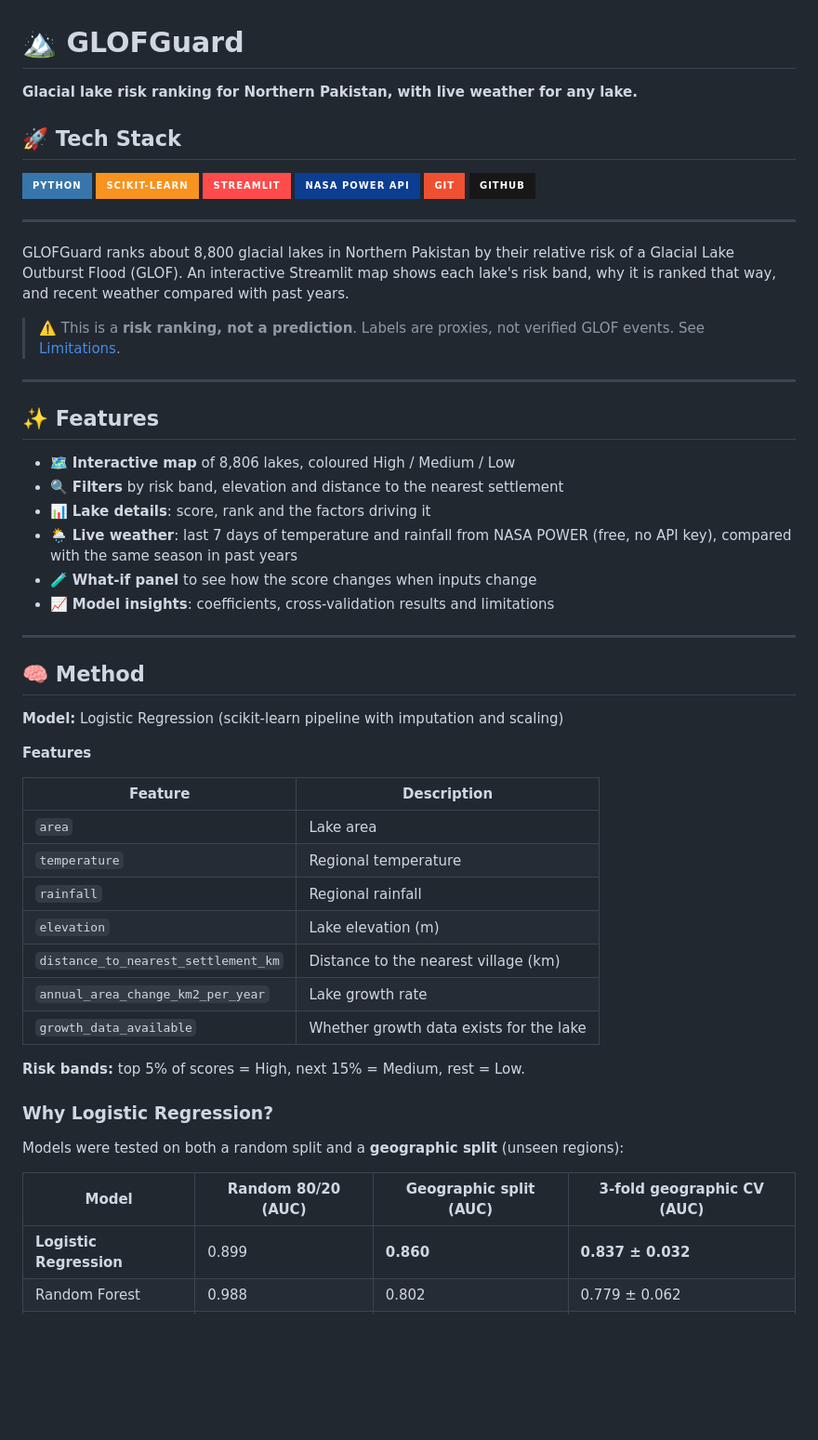
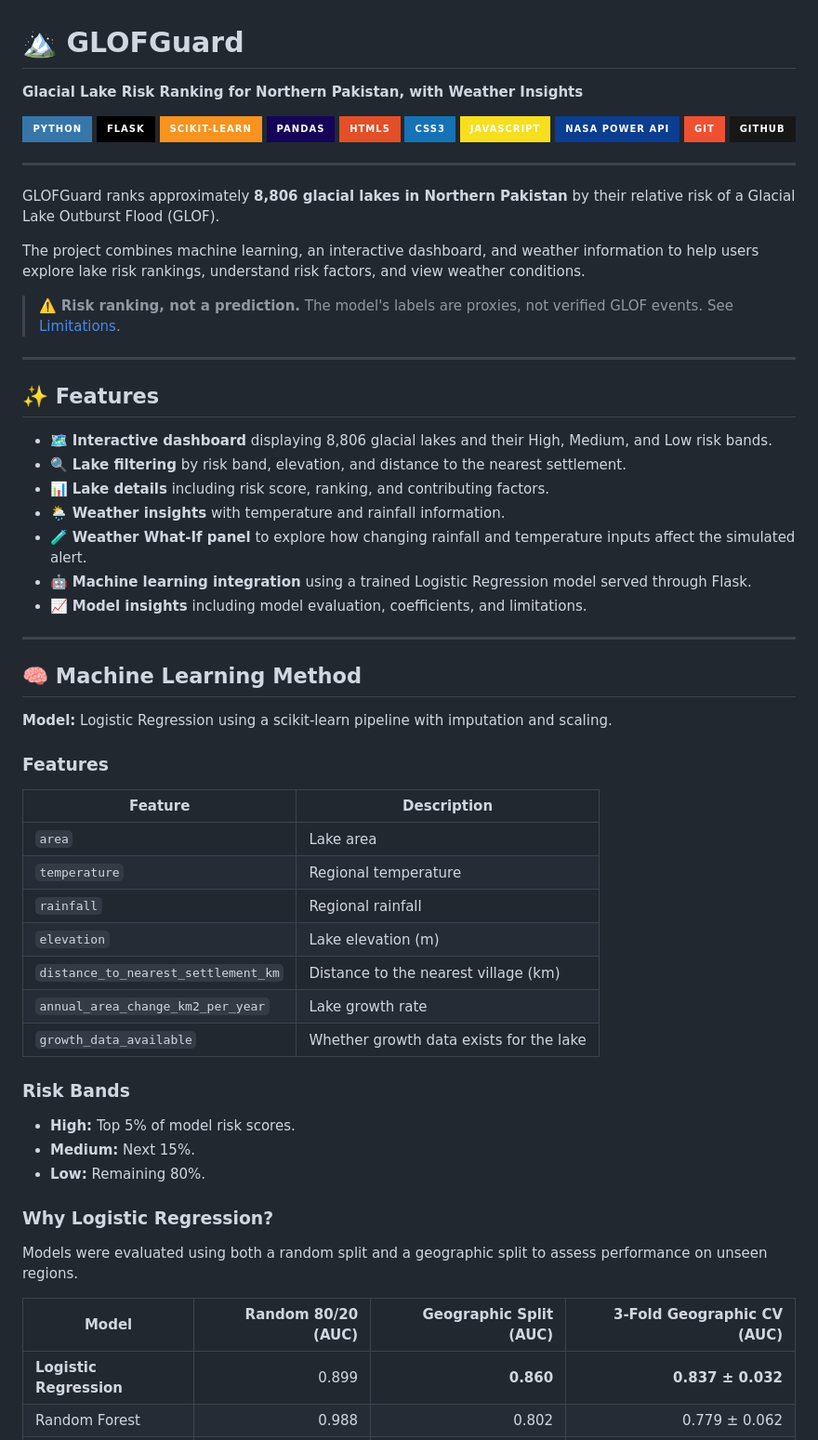
Before and after one commit to iqraamin054-code/GLOFGuard, a Markdown page: README.md, the part around one of its changes. Shown at 93% size. Drawn GitHub-style; badges without logos; blank space fills up the shorter version.

```diff
--- a/README.md
+++ b/README.md
@@ -1,35 +1,47 @@
 # 🏔️ GLOFGuard
 
-**Glacial lake risk ranking for Northern Pakistan, with live weather for any lake.**
+**Glacial Lake Risk Ranking for Northern Pakistan, with Weather Insights**
 
-## 🚀 Tech Stack
-
-![Python](https://img.shields.io/badge/Python-3776AB?style=for-the-badge&logo=python&logoColor=white) ![scikit-learn](https://img.shields.io/badge/scikit--learn-F7931E?style=for-the-badge&logo=scikitlearn&logoColor=white) ![Streamlit](https://img.shields.io/badge/Streamlit-FF4B4B?style=for-the-badge&logo=streamlit&logoColor=white) ![NASA POWER](https://img.shields.io/badge/NASA_POWER_API-0B3D91?style=for-the-badge) ![Git](https://img.shields.io/badge/Git-F05032?style=for-the-badge&logo=git&logoColor=white) ![GitHub](https://img.shields.io/badge/GitHub-181717?style=for-the-badge&logo=github&logoColor=white)
+<p align="center">
+  <img src="https://img.shields.io/badge/Python-3776AB?style=for-the-badge&logo=python&logoColor=white" alt="Python"/>
+  <img src="https://img.shields.io/badge/Flask-000000?style=for-the-badge&logo=flask&logoColor=white" alt="Flask"/>
+  <img src="https://img.shields.io/badge/scikit--learn-F7931E?style=for-the-badge&logo=scikitlearn&logoColor=white" alt="scikit-learn"/>
+  <img src="https://img.shields.io/badge/Pandas-150458?style=for-the-badge&logo=pandas&logoColor=white" alt="Pandas"/>
+  <img src="https://img.shields.io/badge/HTML5-E34F26?style=for-the-badge&logo=html5&logoColor=white" alt="HTML5"/>
+  <img src="https://img.shields.io/badge/CSS3-1572B6?style=for-the-badge&logo=css3&logoColor=white" alt="CSS3"/>
+  <img src="https://img.shields.io/badge/JavaScript-F7DF1E?style=for-the-badge&logo=javascript&logoColor=black" alt="JavaScript"/>
+  <img src="https://img.shields.io/badge/NASA_POWER_API-0B3D91?style=for-the-badge" alt="NASA POWER API"/>
+  <img src="https://img.shields.io/badge/Git-F05032?style=for-the-badge&logo=git&logoColor=white" alt="Git"/>
+  <img src="https://img.shields.io/badge/GitHub-181717?style=for-the-badge&logo=github&logoColor=white" alt="GitHub"/>
+</p>
 
 ---
 
-GLOFGuard ranks about 8,800 glacial lakes in Northern Pakistan by their relative risk of a Glacial Lake Outburst Flood (GLOF). An interactive Streamlit map shows each lake's risk band, why it is ranked that way, and recent weather compared with past years.
+GLOFGuard ranks approximately **8,806 glacial lakes in Northern Pakistan** by their relative risk of a Glacial Lake Outburst Flood (GLOF).
 
-> ⚠️ This is a **risk ranking, not a prediction**. Labels are proxies, not verified GLOF events. See [Limitations](#limitations).
+The project combines machine learning, an interactive dashboard, and weather information to help users explore lake risk rankings, understand risk factors, and view weather conditions.
+
+> ⚠️ **Risk ranking, not a prediction.** The model's labels are proxies, not verified GLOF events. See [Limitations](#limitations).
 
 ---
 
 ## ✨ Features
 
-- 🗺️ **Interactive map** of 8,806 lakes, coloured High / Medium / Low
-- 🔍 **Filters** by risk band, elevation and distance to the nearest settlement
-- 📊 **Lake details**: score, rank and the factors driving it
-- 🌦️ **Live weather**: last 7 days of temperature and rainfall from NASA POWER (free, no API key), compared with the same season in past years
-- 🧪 **What-if panel** to see how the score changes when inputs change
-- 📈 **Model insights**: coefficients, cross-validation results and limitations
+- 🗺️ **Interactive dashboard** displaying 8,806 glacial lakes and their High, Medium, and Low risk bands.
+- 🔍 **Lake filtering** by risk band, elevation, and distance to the nearest settlement.
+- 📊 **Lake details** including risk score, ranking, and contributing factors.
+- 🌦️ **Weather insights** with temperature and rainfall information.
+- 🧪 **Weather What-If panel** to explore how changing rainfall and temperature inputs affect the simulated alert.
+- 🤖 **Machine learning integration** using a trained Logistic Regression model served through Flask.
+- 📈 **Model insights** including model evaluation, coefficients, and limitations.
 
 ---
 
-## 🧠 Method
+## 🧠 Machine Learning Method
 
-**Model:** Logistic Regression (scikit-learn pipeline with imputation and scaling)
+**Model:** Logistic Regression using a scikit-learn pipeline with imputation and scaling.
 
-**Features**
+### Features
 
 | Feature | Description |
 |---|---|
@@ -41,13 +53,18 @@ GLOFGuard ranks about 8,800 glacial lakes in Northern Pakistan by their relative
 | `annual_area_change_km2_per_year` | Lake growth rate |
 | `growth_data_available` | Whether growth data exists for the lake |
 
-**Risk bands:** top 5% of scores = High, next 15% = Medium, rest = Low.
+### Risk Bands
+
+- **High:** Top 5% of model risk scores.
+- **Medium:** Next 15%.
+- **Low:** Remaining 80%.
 
 ### Why Logistic Regression?
-Models were tested on both a random split and a **geographic split** (unseen regions):
 
-| Model | Random 80/20 (AUC) | Geographic split (AUC) | 3-fold geographic CV (AUC) |
-|---|---|---|---|
+Models were evaluated using both a random split and a geographic split to assess performance on unseen regions.
+
+| Model | Random 80/20 (AUC) | Geographic Split (AUC) | 3-Fold Geographic CV (AUC) |
+|---|---:|---:|---:|
 | **Logistic Regression** | 0.899 | **0.860** | **0.837 ± 0.032** |
 | Random Forest | 0.988 | 0.802 | 0.779 ± 0.062 |
 | SVM | 0.948 | 0.801 | 0.752 ± 0.042 |
```
Also changed, not shown: other parts of README.md (+67 -35 lines).
